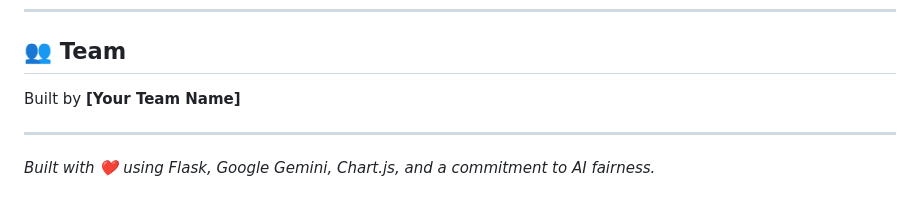
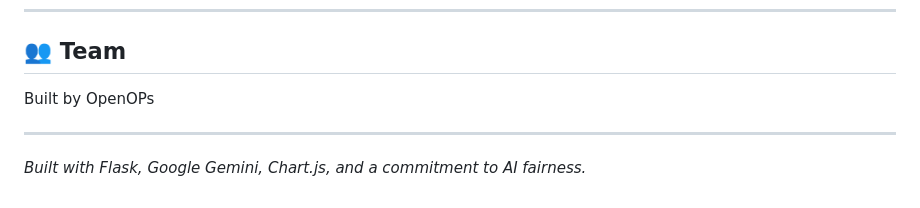
Before and after one commit to Ibrahim1224/TruthProbe, a Markdown page: README.md, the part around the change. GitHub-like rendering.

```diff
--- a/README.md
+++ b/README.md
@@ -114,8 +114,8 @@ truthprobe/
 
 ## 👥 Team
 
-Built by **[Your Team Name]**
+Built by OpenOPs
 
 ---
 
-*Built with ❤️ using Flask, Google Gemini, Chart.js, and a commitment to AI fairness.*
+*Built with  Flask, Google Gemini, Chart.js, and a commitment to AI fairness.*
```
